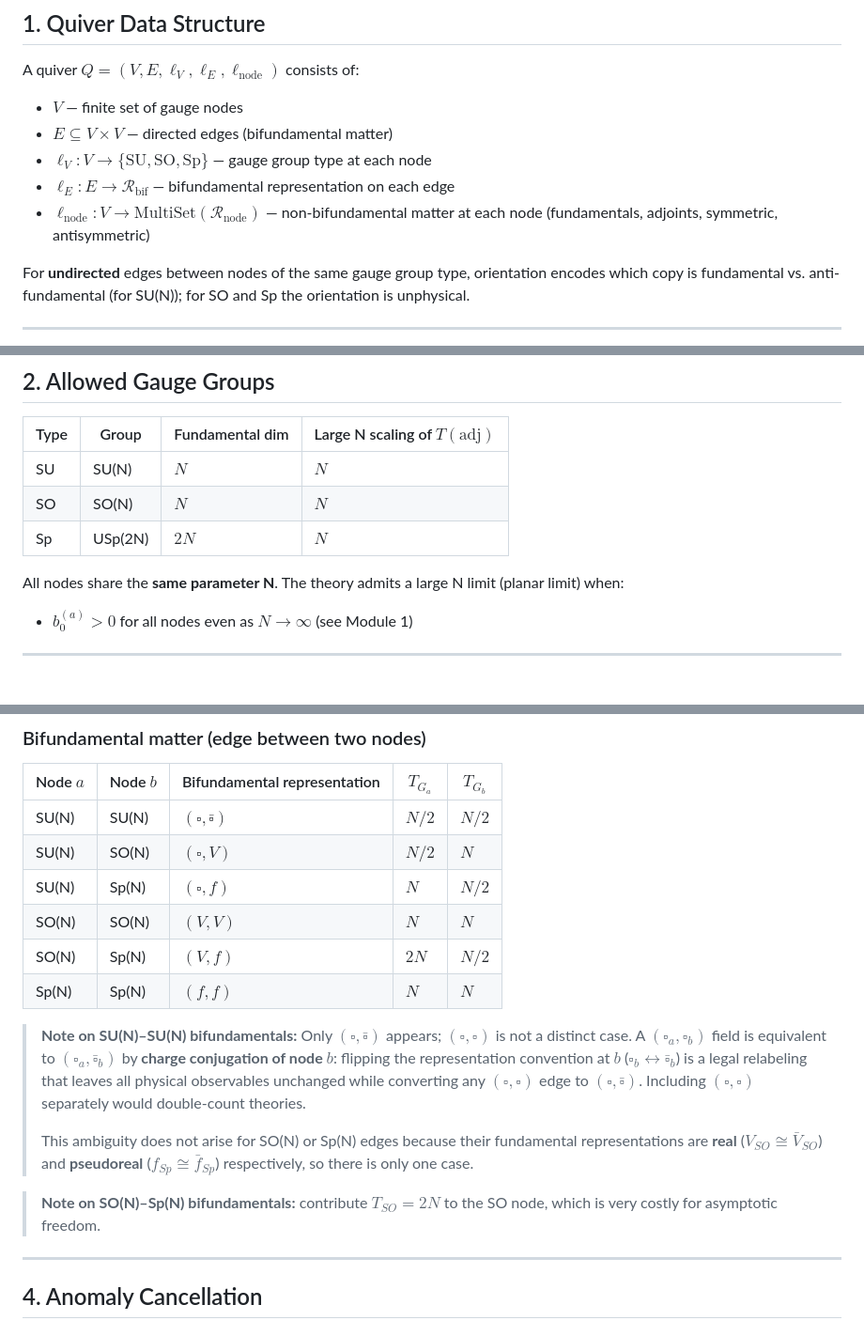
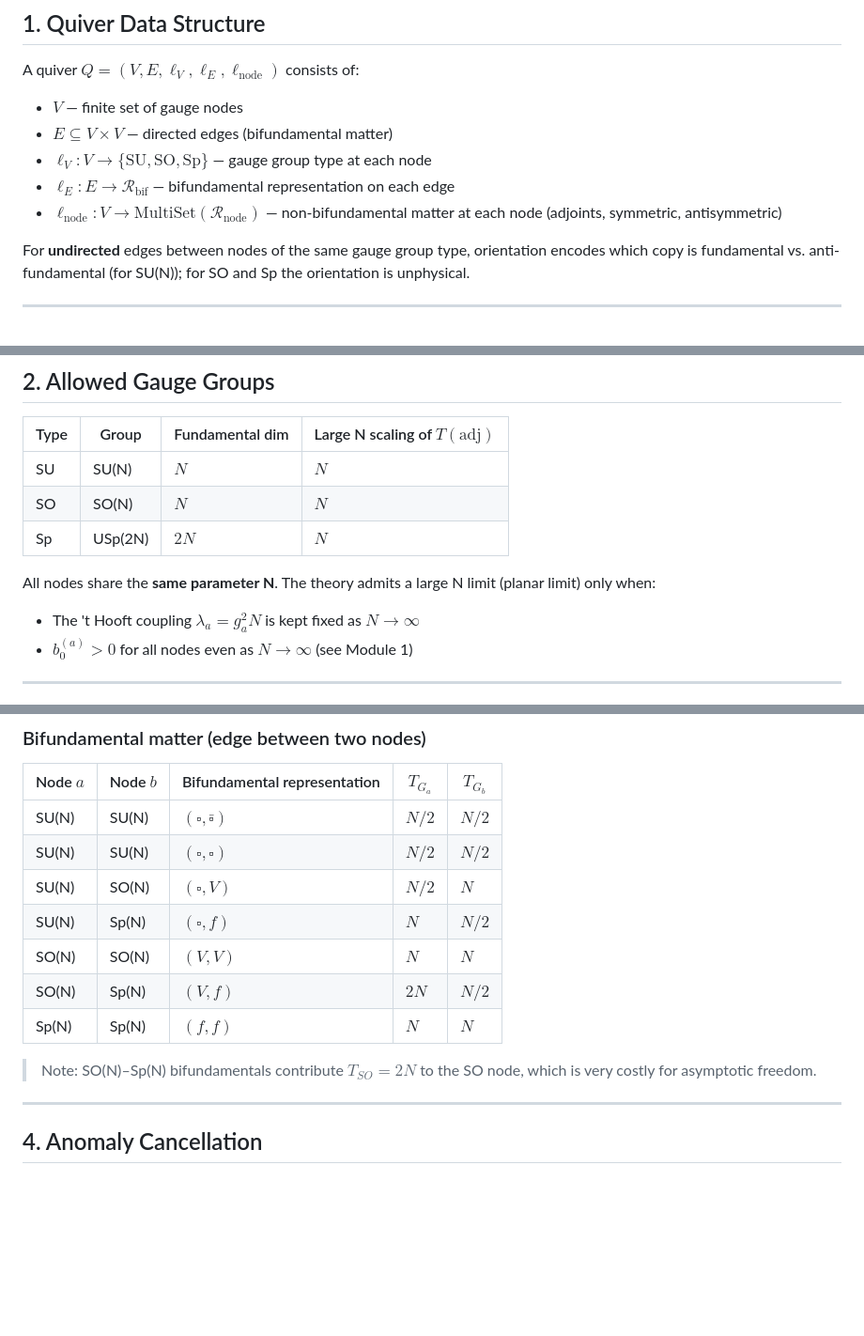
Before and after one commit to cms1308/quiver, a Markdown page: module2_quiver_generation.md, 3 parts joined by grey strips. Shown at 94% size. GitHub-like rendering; blank space fills up the shorter version.

Commit message:
Revert "Remove redundant (□,□) SU-SU bifundamental; add equivalence explanation"
This reverts commit d2c357577c2001ec5ea8760c7029b14b33f383f3.

```diff
--- a/module2_quiver_generation.md
+++ b/module2_quiver_generation.md
@@ -18,7 +18,7 @@ A quiver $Q = (V, E, \ell_V, \ell_E, \ell_{\mathrm{node}})$ consists of:
 - **$E \subseteq V \times V$** — directed edges (bifundamental matter)
 - **$\ell_V : V \to \{\mathrm{SU}, \mathrm{SO}, \mathrm{Sp}\}$** — gauge group type at each node
 - **$\ell_E : E \to \mathcal{R}_{\mathrm{bif}}$** — bifundamental representation on each edge
-- **$\ell_{\mathrm{node}} : V \to \mathrm{MultiSet}(\mathcal{R}_{\mathrm{node}})$** — non-bifundamental matter at each node (fundamentals, adjoints, symmetric, antisymmetric)
+- **$\ell_{\mathrm{node}} : V \to \mathrm{MultiSet}(\mathcal{R}_{\mathrm{node}})$** — non-bifundamental matter at each node (adjoints, symmetric, antisymmetric)
 
 For **undirected** edges between nodes of the same gauge group type, orientation encodes which copy is fundamental vs. anti-fundamental (for SU(N)); for SO and Sp the orientation is unphysical.
 
@@ -32,7 +32,8 @@ For **undirected** edges between nodes of the same gauge group type, orientation
 | SO | SO(N) | $N$ | $N$ |
 | Sp | USp(2N) | $2N$ | $N$ |
 
-All nodes share the **same parameter N**. The theory admits a large N limit (planar limit) when:
+All nodes share the **same parameter N**. The theory admits a large N limit (planar limit) only when:
+- The 't Hooft coupling $\lambda_a = g_a^2 N$ is kept fixed as $N \to \infty$
 - $b_0^{(a)} > 0$ for all nodes even as $N \to \infty$ (see Module 1)
 
 ---
@@ -64,17 +65,14 @@ All nodes share the **same parameter N**. The theory admits a large N limit (pla
 | Node $a$ | Node $b$ | Bifundamental representation | $T_{G_a}$ | $T_{G_b}$ |
 |----------|----------|------------------------------|-----------|-----------|
 | SU(N) | SU(N) | $(\square, \bar{\square})$ | $N/2$ | $N/2$ |
+| SU(N) | SU(N) | $(\square, \square)$ | $N/2$ | $N/2$ |
 | SU(N) | SO(N) | $(\square, V)$ | $N/2$ | $N$ |
 | SU(N) | Sp(N) | $(\square, f)$ | $N$ | $N/2$ |
 | SO(N) | SO(N) | $(V, V)$ | $N$ | $N$ |
 | SO(N) | Sp(N) | $(V, f)$ | $2N$ | $N/2$ |
 | Sp(N) | Sp(N) | $(f, f)$ | $N$ | $N$ |
 
-> **Note on SU(N)–SU(N) bifundamentals:** Only $(\square, \bar{\square})$ appears; $(\square, \square)$ is not a distinct case. A $(\square_a, \square_b)$ field is equivalent to $(\square_a, \bar{\square}_b)$ by **charge conjugation of node $b$**: flipping the representation convention at $b$ ($\square_b \leftrightarrow \bar{\square}_b$) is a legal relabeling that leaves all physical observables unchanged while converting any $(\square, \square)$ edge to $(\square, \bar{\square})$. Including $(\square, \square)$ separately would double-count theories.
->
-> This ambiguity does not arise for SO(N) or Sp(N) edges because their fundamental representations are **real** ($V_{SO} \cong \bar{V}_{SO}$) and **pseudoreal** ($f_{Sp} \cong \bar{f}_{Sp}$) respectively, so there is only one case.
-
-> **Note on SO(N)–Sp(N) bifundamentals:** contribute $T_{SO} = 2N$ to the SO node, which is very costly for asymptotic freedom.
+> Note: SO(N)–Sp(N) bifundamentals contribute $T_{SO} = 2N$ to the SO node, which is very costly for asymptotic freedom.
 
 ---
 
```
Also changed, not shown: other parts of module2_quiver_generation.md (+1 -0 lines).
